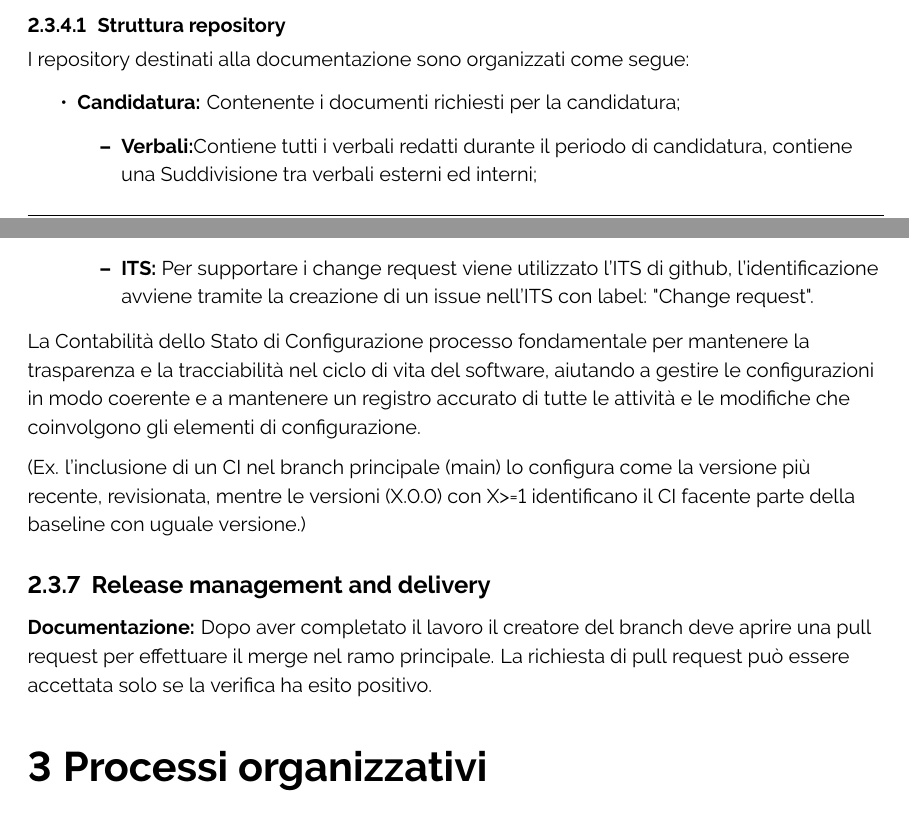
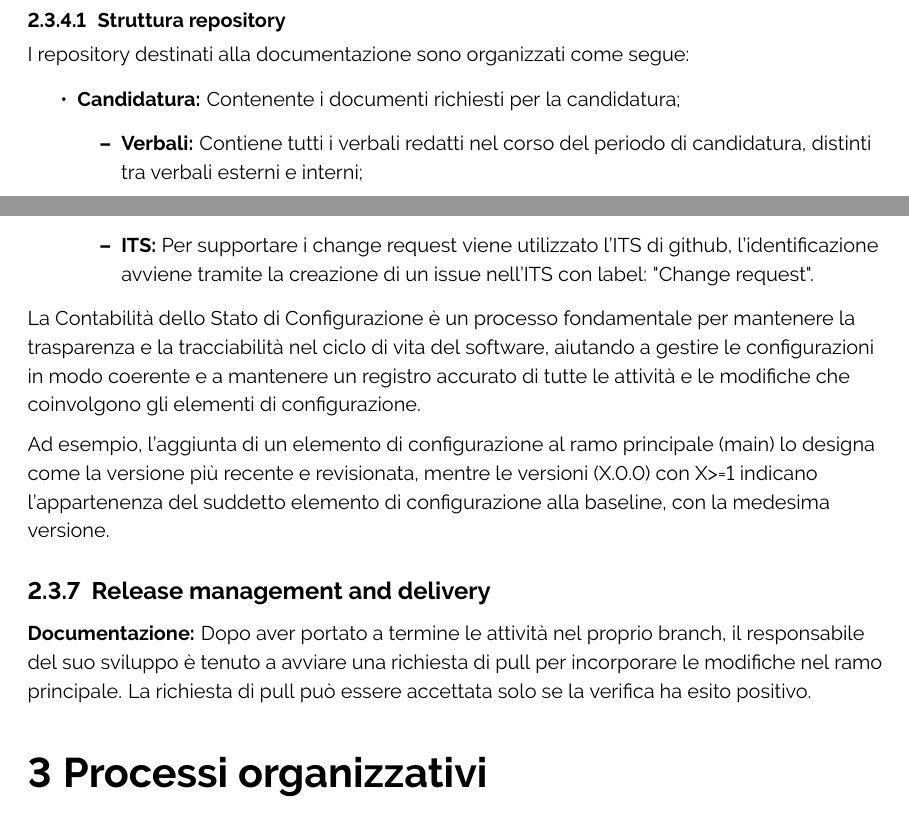
Before and after one commit to ByteOps-swe/Sorgente-documenti, a LaTeX document (RTB/Norme_di_progetto_v0.2.0.tex): two parts of pages 17 and 20 of 26 before the commit and two parts of pages 18 and 20 of 26 after it, joined at a grey line, cut so that both start at the same text. Compiled offline with pdfLaTeX.

Commit message:
modifiche pre revisione

```diff
--- a/RTB/Norme_di_progetto_v0.2.0.tex
+++ b/RTB/Norme_di_progetto_v0.2.0.tex
@@ -510,7 +512,7 @@ I repository destinati alla documentazione sono organizzati come segue:
 \begin{itemize}
     \item \textbf{Candidatura:} Contenente i documenti richiesti per la candidatura;
     \begin{itemize}
-        \item \textbf{Verbali:}Contiene tutti i verbali redatti durante il periodo di candidatura, contiene una Suddivisione tra verbali esterni ed interni;
+        \item \textbf{Verbali:} Contiene tutti i verbali redatti nel corso del periodo di candidatura, distinti tra verbali esterni e interni;
         \item Lettera di presentazione;
         \item Valutazione dei costi e assunzione impegni;
         \item Valutazione dei capitolati.
@@ -567,14 +569,15 @@ Questo processo si occupa di registrare e tenere traccia dello stato di tutte le
         \item  \textbf{ITS:} Per supportare i change request viene utilizzato l'ITS di github, l'identificazione avviene tramite la creazione di un issue nell'ITS con label: "Change request".
     \end{itemize}
 \end{itemize}
-La Contabilità dello Stato di Configurazione processo fondamentale per mantenere la trasparenza e la tracciabilità nel ciclo di vita del software, aiutando a gestire le configurazioni in modo coerente e a mantenere un registro accurato di tutte le attività e le modifiche che coinvolgono gli elementi di configurazione.\\
+La Contabilità dello Stato di Configurazione è un processo fondamentale per mantenere la trasparenza e la tracciabilità nel ciclo di vita del software, aiutando a gestire le configurazioni in modo coerente e a mantenere un registro accurato di tutte le attività e le modifiche che coinvolgono gli elementi di configurazione.\\
 \vspace{0.2cm}
-(Ex. l'inclusione di un CI nel branch principale (main) lo configura come la versione più recente, revisionata, mentre le versioni (X.0.0) con X>=1 identificano il CI facente parte della baseline con uguale versione.)
+
+Ad esempio, l'aggiunta di un elemento di configurazione al ramo principale (main) lo designa come la versione più recente e revisionata, mentre le versioni (X.0.0) con X>=1 indicano l'appartenenza del suddetto elemento di configurazione alla baseline, con la medesima versione.
 % -----------------------------Processi organizzativi --------------------------------
 
 \subsubsection{Release management and delivery}
 \textbf{Documentazione:}
-Dopo aver completato il lavoro il creatore del branch deve aprire una pull request per effettuare il merge nel ramo principale. La richiesta di pull request può essere accettata solo se la verifica ha esito positivo.
+Dopo aver portato a termine le attività nel proprio branch, il responsabile del suo sviluppo è tenuto a avviare una richiesta di pull per incorporare le modifiche nel ramo principale. La richiesta di pull può essere accettata solo se la verifica ha esito positivo.
 \section{Processi organizzativi}
 Questa sezione fornisce linee guida e normative per la pianificazione, l'esecuzione e il monitoraggio dei processi, contribuendo così a garantire la coerenza e la qualità nelle attività di sviluppo del software.
 \subsection{Pianificazione}
```
Also changed, not shown: RTB/Norme_di_progetto_v0.2.0.tex (14 more changed lines).
